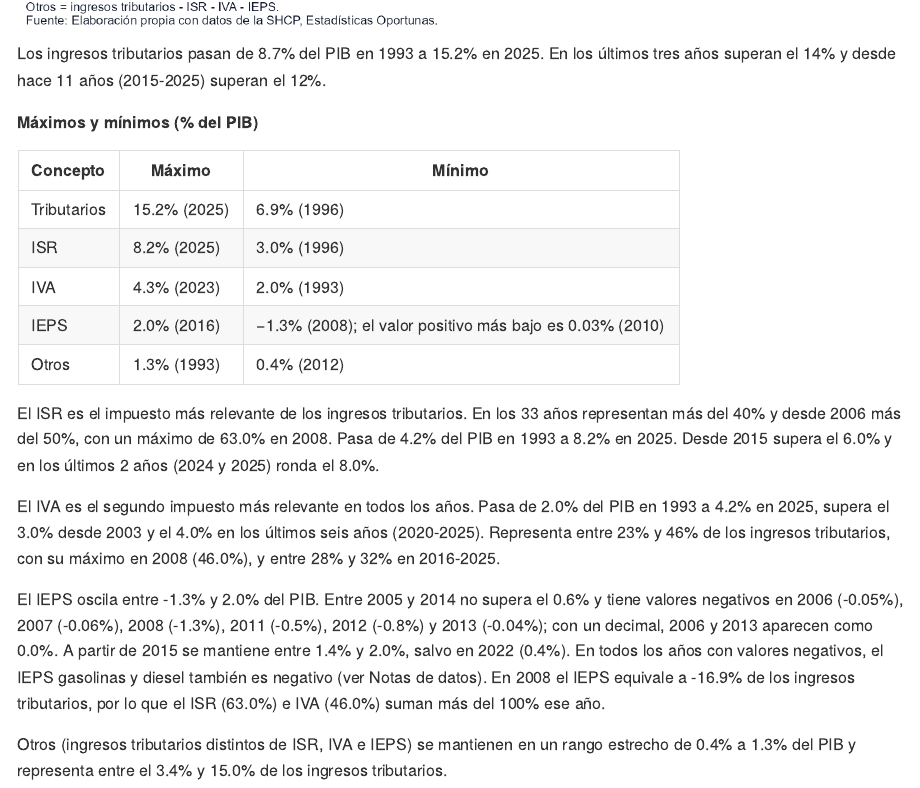
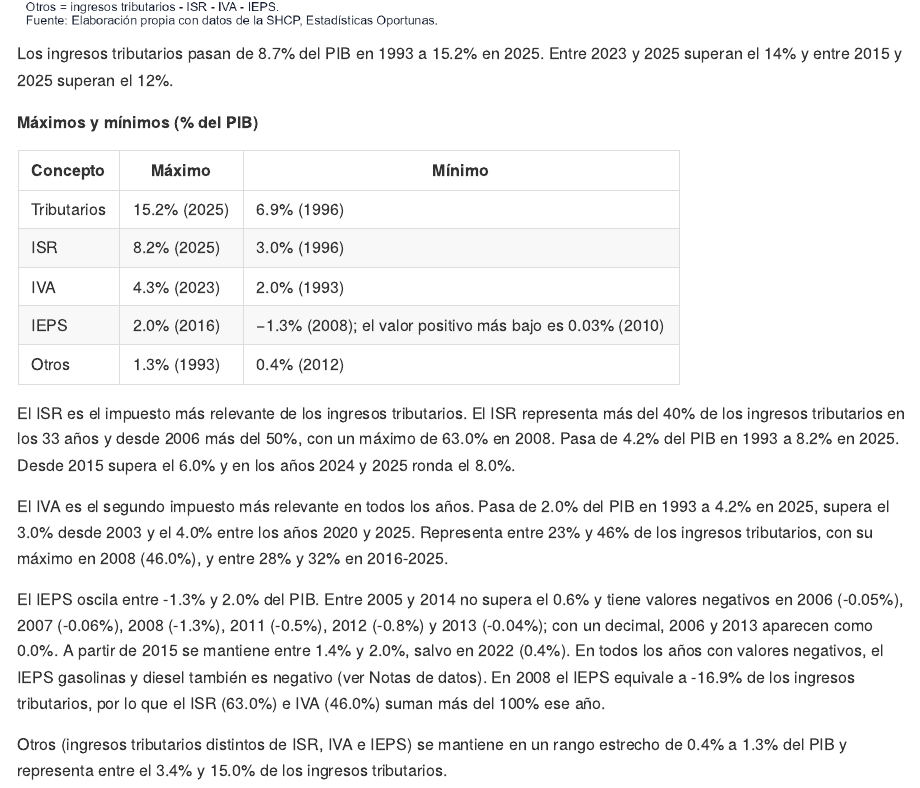
Before and after one commit to Jose-Castanedas/finanzas_publicas_mexico, an R Markdown document (analysis/analisis_finanzas_publicas_mexico.Rmd): the page in a window 1100 px wide, from 11330 px down. The pictures show the output file analysis/analisis_finanzas_publicas_mexico.md that the author committed with the source, drawn offline in the style of GitHub; long lines of code are wrapped.

Commit message:
docs: agrega años absolutos y corrige concordancia

````diff
--- a/analysis/analisis_finanzas_publicas_mexico.Rmd
+++ b/analysis/analisis_finanzas_publicas_mexico.Rmd
@@ -419,7 +419,7 @@ ggsave("../figures/grafica_02_recaudacion_tributaria.png",
 include_graphics("../figures/grafica_02_recaudacion_tributaria.png")
 ```
 
-Los ingresos tributarios pasan de 8.7% del PIB en 1993 a 15.2% en 2025. En los últimos tres años superan el 14% y desde hace 11 años (2015-2025) superan el 12%.
+Los ingresos tributarios pasan de 8.7% del PIB en 1993 a 15.2% en 2025. Entre 2023 y 2025 superan el 14% y entre 2015 y 2025 superan el 12%.
 
 **Máximos y mínimos (% del PIB)**
 
@@ -431,13 +431,13 @@ Los ingresos tributarios pasan de 8.7% del PIB en 1993 a 15.2% en 2025. En los
 | IEPS         | 2.0% (2016)                                               | −1.3% (2008); el valor positivo más bajo es 0.03% (2010)     |
 | Otros        | 1.3% (1993)                                               | 0.4% (2012)                                                  |
 
-El ISR es el impuesto más relevante de los ingresos tributarios. En los 33 años representan más del 40% y desde 2006 más del 50%, con un máximo de 63.0% en 2008. Pasa de 4.2% del PIB en 1993 a 8.2% en 2025. Desde 2015 supera el 6.0% y en los últimos 2 años (2024 y 2025) ronda el 8.0%.
+El ISR es el impuesto más relevante de los ingresos tributarios. El ISR representa más del 40% de los ingresos tributarios en los 33 años y desde 2006 más del 50%, con un máximo de 63.0% en 2008. Pasa de 4.2% del PIB en 1993 a 8.2% en 2025. Desde 2015 supera el 6.0% y en los años 2024 y 2025 ronda el 8.0%.
 
-El IVA es el segundo impuesto más relevante en todos los años. Pasa de 2.0% del PIB en 1993 a 4.2% en 2025, supera el 3.0% desde 2003 y el 4.0% en los últimos seis años (2020-2025). Representa entre 23% y 46% de los ingresos tributarios, con su máximo en 2008 (46.0%), y entre 28% y 32% en 2016-2025.
+El IVA es el segundo impuesto más relevante en todos los años. Pasa de 2.0% del PIB en 1993 a 4.2% en 2025, supera el 3.0% desde 2003 y el 4.0% entre los años 2020 y 2025. Representa entre 23% y 46% de los ingresos tributarios, con su máximo en 2008 (46.0%), y entre 28% y 32% en 2016-2025.
 
 El IEPS oscila entre -1.3% y 2.0% del PIB. Entre 2005 y 2014 no supera el 0.6% y tiene valores negativos en 2006 (-0.05%), 2007 (-0.06%), 2008 (-1.3%), 2011 (-0.5%), 2012 (-0.8%) y 2013 (-0.04%); con un decimal, 2006 y 2013 aparecen como 0.0%. A partir de 2015 se mantiene entre 1.4% y 2.0%, salvo en 2022 (0.4%). En todos los años con valores negativos, el IEPS gasolinas y diesel también es negativo (ver Notas de datos). En 2008 el IEPS equivale a -16.9% de los ingresos tributarios, por lo que el ISR (63.0%) e IVA (46.0%) suman más del 100% ese año.
 
-Otros (ingresos tributarios distintos de ISR, IVA e IEPS) se mantienen en un rango estrecho de 0.4% a 1.3% del PIB y representa entre el 3.4% y 15.0% de los ingresos tributarios.
+Otros (ingresos tributarios distintos de ISR, IVA e IEPS) se mantiene en un rango estrecho de 0.4% a 1.3% del PIB y representa entre el 3.4% y 15.0% de los ingresos tributarios.
 
 En 2025, ISR e IVA suman 12.4% del PIB y 82.0% de los ingresos tributarios. El 18.0% restante corresponde al IEPS (12.5% de los ingresos tributarios y 1.9% del PIB) y a Otros (5.5% y 0.8%, respectivamente).
 
````
Also changed, not shown: analysis/analisis_finanzas_publicas_mexico.md.
